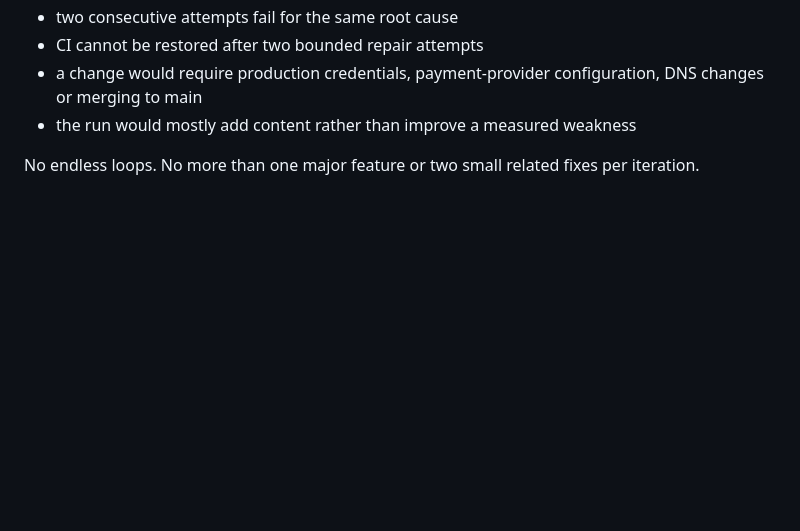
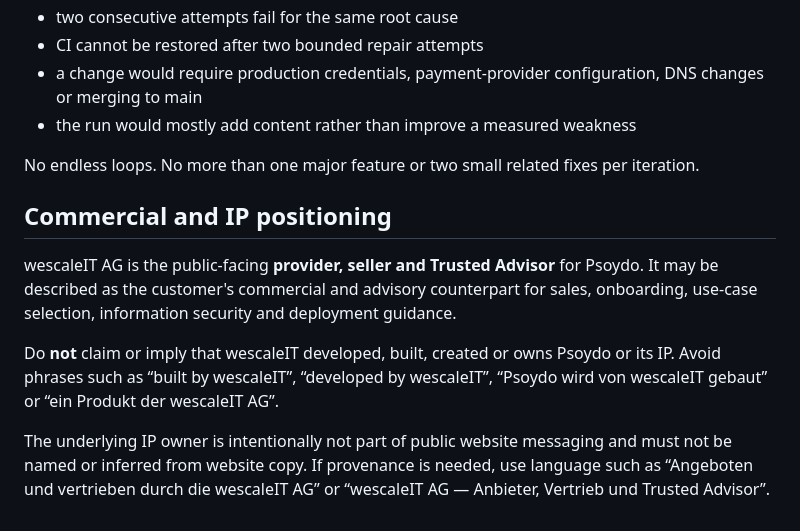
Before and after one commit to t6ctr6229j-source/psoydo, a Markdown page: docs/WEBSITE_AGENT_BRIEF.md, the part around the change. Drawn GitHub-style; blank space fills up the shorter version.

Commit message:
Document commercial and IP positioning

```diff
--- a/docs/WEBSITE_AGENT_BRIEF.md
+++ b/docs/WEBSITE_AGENT_BRIEF.md
@@ -97,3 +97,11 @@ Stop autonomous iteration when any of these is true:
 - the run would mostly add content rather than improve a measured weakness
 
 No endless loops. No more than one major feature or two small related fixes per iteration.
+
+## Commercial and IP positioning
+
+wescaleIT AG is the public-facing **provider, seller and Trusted Advisor** for Psoydo. It may be described as the customer's commercial and advisory counterpart for sales, onboarding, use-case selection, information security and deployment guidance.
+
+Do **not** claim or imply that wescaleIT developed, built, created or owns Psoydo or its IP. Avoid phrases such as “built by wescaleIT”, “developed by wescaleIT”, “Psoydo wird von wescaleIT gebaut” or “ein Produkt der wescaleIT AG”.
+
+The underlying IP owner is intentionally not part of public website messaging and must not be named or inferred from website copy. If provenance is needed, use language such as “Angeboten und vertrieben durch die wescaleIT AG” or “wescaleIT AG — Anbieter, Vertrieb und Trusted Advisor”.
```
